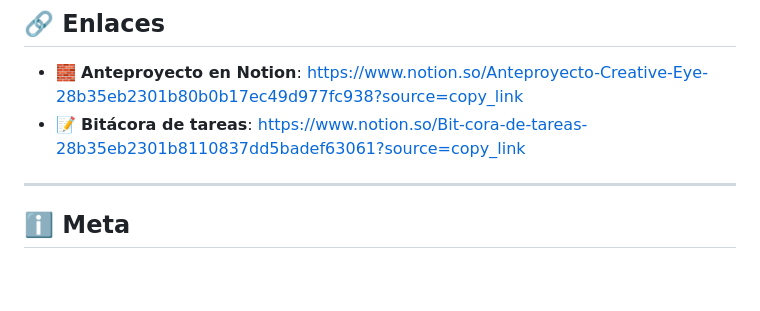
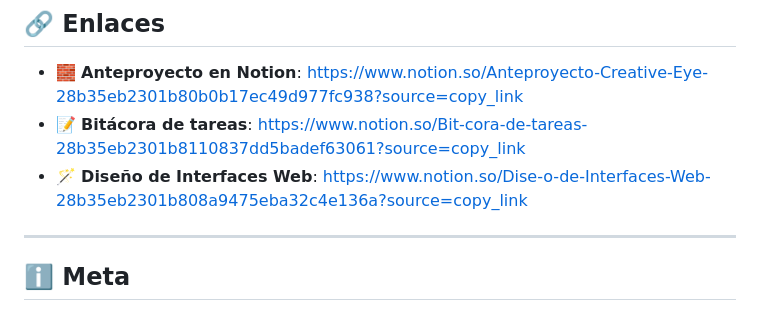
Before and after one commit to bcolomer/creative_eye, a Markdown page: README.md, the part around the change. GitHub-like rendering; blank space fills up the shorter version.

Commit message:
Update README with project details and structure
Añado enlace de Diseño Interfaces Web

```diff
--- a/README.md
+++ b/README.md
@@ -99,7 +99,7 @@ Desarrollar una tienda online especializada con foco en **experiencia de usuario
 ## 🔗 Enlaces
 - 🧱 **Anteproyecto en Notion**: https://www.notion.so/Anteproyecto-Creative-Eye-28b35eb2301b80b0b17ec49d977fc938?source=copy_link
 - 📝 **Bitácora de tareas**: https://www.notion.so/Bit-cora-de-tareas-28b35eb2301b8110837dd5badef63061?source=copy_link
-
+- 🪄 **Diseño de Interfaces Web**: https://www.notion.so/Dise-o-de-Interfaces-Web-28b35eb2301b808a9475eba32c4e136a?source=copy_link
 ---
 
 ## ℹ️ Meta
```
